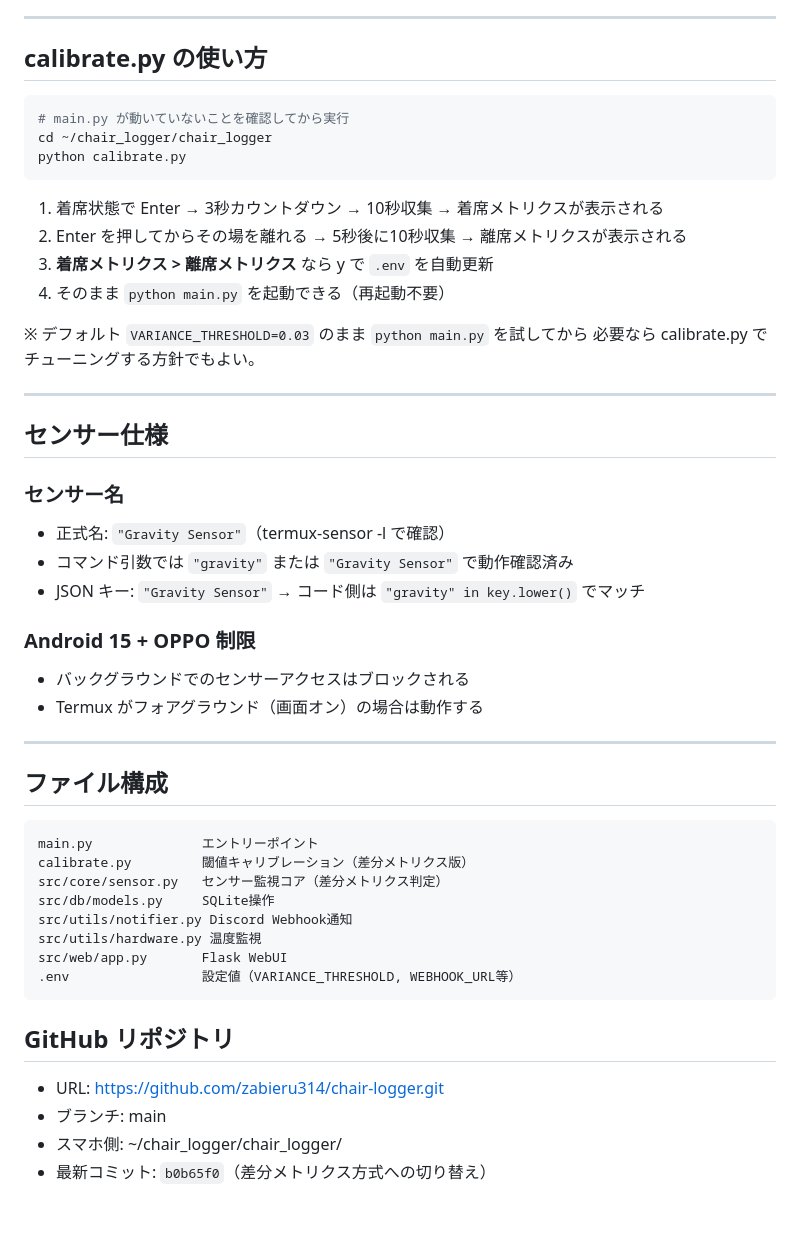
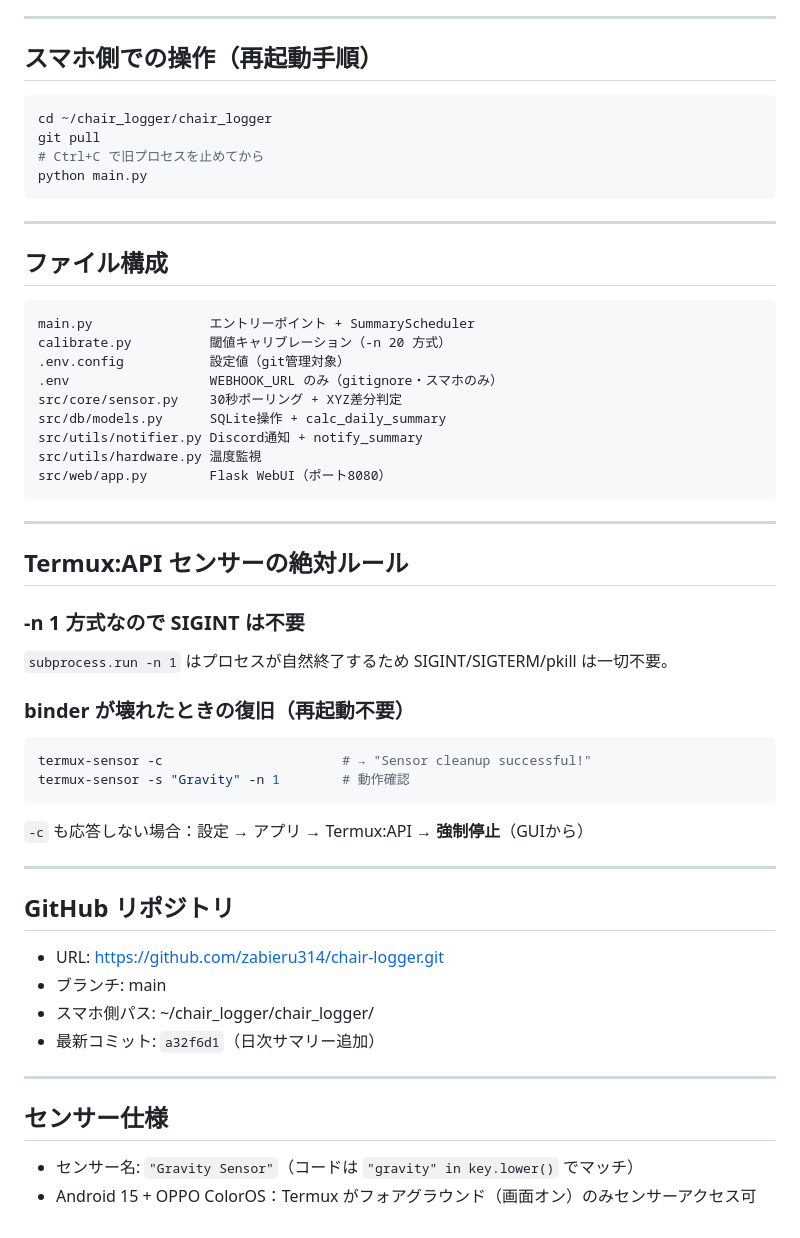
Before and after one commit to zabieru314/chair-logger, a Markdown page: CLAUDE.md, the part around one of its changes. Drawn GitHub-style.

Commit message:
docs: CLAUDE.md を2026-05-08セッションの実装内容に全面更新

````diff
--- a/CLAUDE.md
+++ b/CLAUDE.md
@@ -81,52 +87,60 @@ metric <  VARIANCE_THRESHOLD → 離席（センサーが静止）
 
 ---
 
-## calibrate.py の使い方
+## スマホ側での操作（再起動手順）
 
 ```bash
-# main.py が動いていないことを確認してから実行
 cd ~/chair_logger/chair_logger
-python calibrate.py
+git pull
+# Ctrl+C で旧プロセスを止めてから
+python main.py
 ```
-
-1. 着席状態で Enter → 3秒カウントダウン → 10秒収集 → 着席メトリクスが表示される
-2. Enter を押してからその場を離れる → 5秒後に10秒収集 → 離席メトリクスが表示される
-3. **着席メトリクス > 離席メトリクス** なら y で `.env` を自動更新
-4. そのまま `python main.py` を起動できる（再起動不要）
-
-※ デフォルト `VARIANCE_THRESHOLD=0.03` のまま `python main.py` を試してから
-  必要なら calibrate.py でチューニングする方針でもよい。
-
----
-
-## センサー仕様
-
-### センサー名
-- 正式名: `"Gravity Sensor"`（termux-sensor -l で確認）
-- コマンド引数では `"gravity"` または `"Gravity Sensor"` で動作確認済み
-- JSON キー: `"Gravity Sensor"` → コード側は `"gravity" in key.lower()` でマッチ
-
-### Android 15 + OPPO 制限
-- バックグラウンドでのセンサーアクセスはブロックされる
-- Termux がフォアグラウンド（画面オン）の場合は動作する
 
 ---
 
 ## ファイル構成
 
 ```
-main.py              エントリーポイント
-calibrate.py         閾値キャリブレーション（差分メトリクス版）
-src/core/sensor.py   センサー監視コア（差分メトリクス判定）
-src/db/models.py     SQLite操作
-src/utils/notifier.py Discord Webhook通知
+main.py               エントリーポイント + SummaryScheduler
+calibrate.py          閾値キャリブレーション（-n 20 方式）
+.env.config           設定値（git管理対象）
+.env                  WEBHOOK_URL のみ（gitignore・スマホのみ）
+src/core/sensor.py    30秒ポーリング + XYZ差分判定
+src/db/models.py      SQLite操作 + calc_daily_summary
+src/utils/notifier.py Discord通知 + notify_summary
 src/utils/hardware.py 温度監視
-src/web/app.py       Flask WebUI
-.env                 設定値（VARIANCE_THRESHOLD, WEBHOOK_URL等）
+src/web/app.py        Flask WebUI（ポート8080）
 ```
 
+---
+
+## Termux:API センサーの絶対ルール
+
+### -n 1 方式なので SIGINT は不要
+
+`subprocess.run -n 1` はプロセスが自然終了するため SIGINT/SIGTERM/pkill は一切不要。
+
+### binder が壊れたときの復旧（再起動不要）
+
+```bash
+termux-sensor -c                       # → "Sensor cleanup successful!"
+termux-sensor -s "Gravity" -n 1        # 動作確認
+```
+
+`-c` も応答しない場合：設定 → アプリ → Termux:API → **強制停止**（GUIから）
+
+---
+
 ## GitHub リポジトリ
+
 - URL: https://github.com/zabieru314/chair-logger.git
 - ブランチ: main
-- スマホ側: ~/chair_logger/chair_logger/
-- 最新コミット: `b0b65f0`（差分メトリクス方式への切り替え）
+- スマホ側パス: ~/chair_logger/chair_logger/
+- 最新コミット: `a32f6d1`（日次サマリー追加）
+
+---
+
+## センサー仕様
+
+- センサー名: `"Gravity Sensor"`（コードは `"gravity" in key.lower()` でマッチ）
+- Android 15 + OPPO ColorOS：Termux がフォアグラウンド（画面オン）のみセンサーアクセス可
````
Also changed, not shown: other parts of CLAUDE.md (+54 -48 lines).
